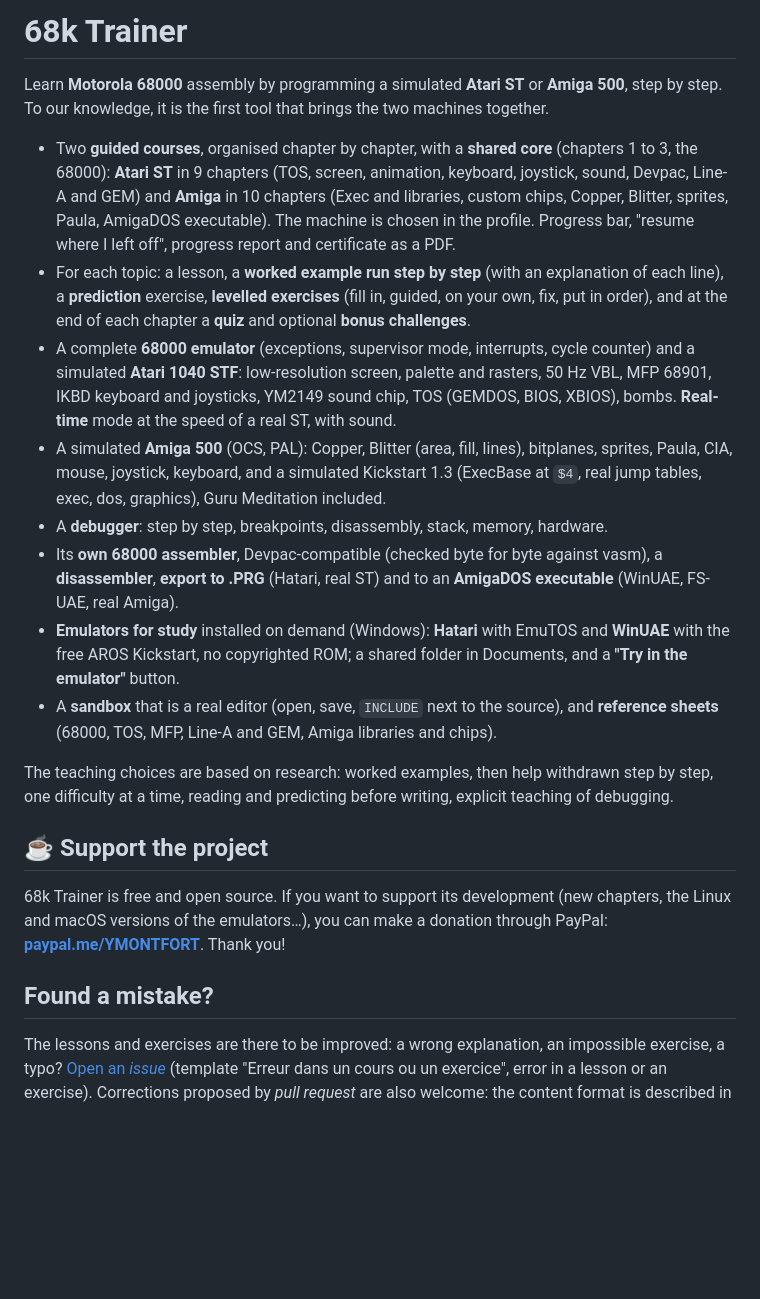
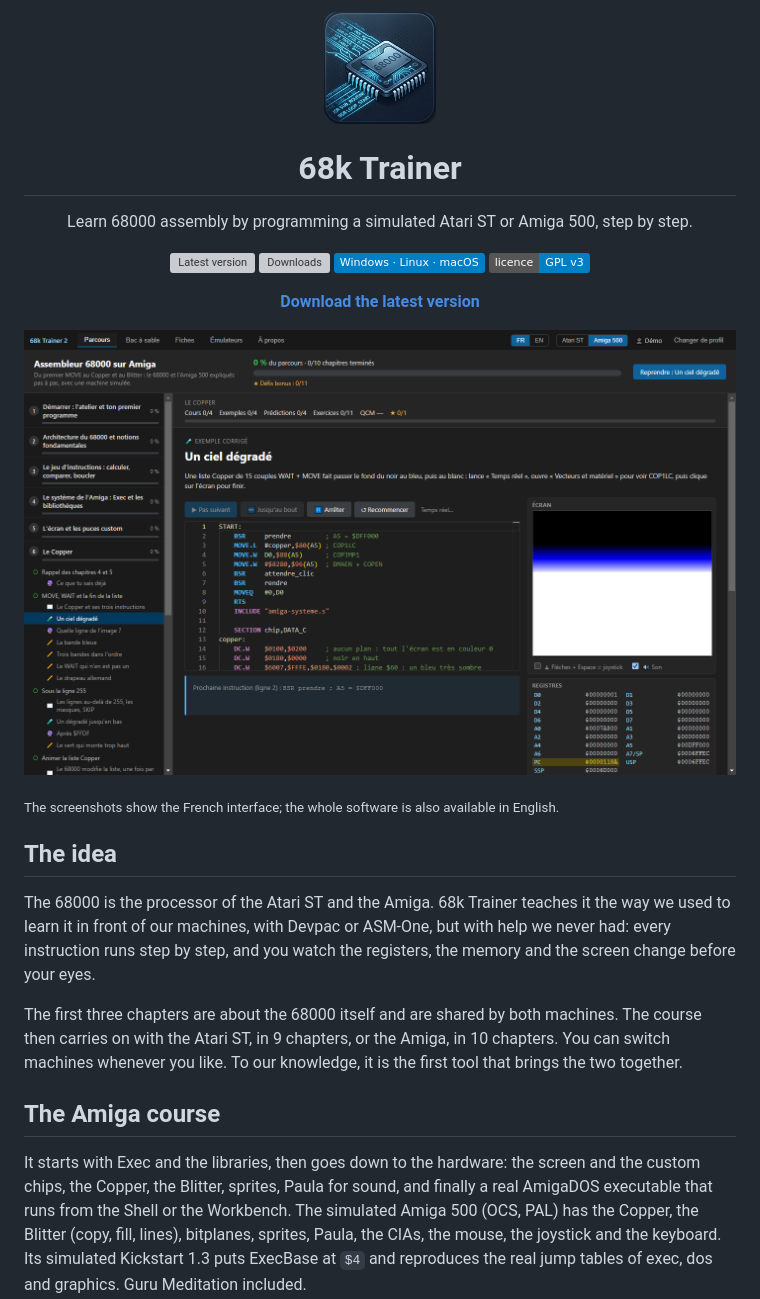
Before and after one commit to yannickmontfort-rgb/68k-trainer, a Markdown page: README.en.md, the part around one of its changes. GitHub-like rendering; pictures changed too: docs/captures/amiga-copper.png (added), docs/captures/icone.png (added); badges without logos; blank space fills up the shorter version; grey boxes are pictures that could not be loaded.

Commit message:
README : présentation refaite, avec captures de l'Amiga et de l'Atari ST
Co-Authored-By: Claude Opus 5.5 <noreply@anthropic.com>

```diff
--- a/README.en.md
+++ b/README.en.md
@@ -2,47 +2,48 @@
 
-# 68k Trainer
+<p align="center">
+  <img src="docs/captures/icone.png" width="112" alt="" />
+</p>
 
-Learn **Motorola 68000** assembly by programming a simulated **Atari ST** or **Amiga 500**, step
-by step. To our knowledge, it is the first tool that brings the two machines together.
+<h1 align="center">68k Trainer</h1>
 
-- Two **guided courses**, organised chapter by chapter, with a **shared core** (chapters 1 to 3, the
-  68000): **Atari ST** in 9 chapters (TOS, screen, animation, keyboard, joystick, sound, Devpac, Line-A and GEM) and
-  **Amiga** in 10 chapters (Exec and libraries, custom chips, Copper, Blitter, sprites, Paula,
-  AmigaDOS executable). The machine is chosen in the profile. Progress
-  bar, "resume where I left off", progress report and certificate as a PDF.
-- For each topic: a lesson, a **worked example run step by step** (with an explanation of
-  each line), a **prediction** exercise, **levelled exercises** (fill in, guided,
-  on your own, fix, put in order), and at the end of each chapter a **quiz** and
-  optional **bonus challenges**.
-- A complete **68000 emulator** (exceptions, supervisor mode, interrupts, cycle counter) and
-  a simulated **Atari 1040 STF**: low-resolution screen, palette and rasters, 50 Hz VBL, MFP
-  68901, IKBD keyboard and joysticks, YM2149 sound chip, TOS (GEMDOS, BIOS, XBIOS), bombs.
-  **Real-time** mode at the speed of a real ST, with sound.
-- A simulated **Amiga 500** (OCS, PAL): Copper, Blitter (area, fill, lines), bitplanes,
-  sprites, Paula, CIA, mouse, joystick, keyboard, and a simulated Kickstart 1.3 (ExecBase at `$4`,
-  real jump tables, exec, dos, graphics), Guru Meditation included.
-- A **debugger**: step by step, breakpoints, disassembly, stack, memory, hardware.
-- Its **own 68000 assembler**, Devpac-compatible (checked byte for byte against vasm), a
-  **disassembler**, **export to .PRG** (Hatari, real ST) and to an **AmigaDOS executable**
-  (WinUAE, FS-UAE, real Amiga).
-- **Emulators for study** installed on demand (Windows): **Hatari** with EmuTOS and
-  **WinUAE** with the free AROS Kickstart, no copyrighted ROM; a shared folder in
-  Documents, and a **"Try in the emulator"** button.
-- A **sandbox** that is a real editor (open, save, `INCLUDE` next to the source), and
-  **reference sheets** (68000, TOS, MFP, Line-A and GEM, Amiga libraries and chips).
+<p align="center">
+  Learn 68000 assembly by programming a simulated Atari ST or Amiga 500, step by step.
+</p>
 
-The teaching choices are based on research: worked examples, then help withdrawn step by step,
-one difficulty at a time, reading and predicting before writing, explicit teaching of
-debugging.
+<p align="center">
+  <a href="../../releases/latest"><img src="https://img.shields.io/github/v/release/yannickmontfort-rgb/68k-trainer?label=version" alt="Latest version" /></a>
+  <a href="../../releases"><img src="https://img.shields.io/github/downloads/yannickmontfort-rgb/68k-trainer/total?label=downloads" alt="Downloads" /></a>
+  <img src="https://img.shields.io/badge/Windows%20%C2%B7%20Linux%20%C2%B7%20macOS-informational" alt="Windows, Linux, macOS" />
+  <a href="LICENSE"><img src="https://img.shields.io/badge/licence-GPL%20v3-blue" alt="GPL v3 licence" /></a>
+</p>
 
-## ☕ Support the project
+<p align="center">
+  <a href="../../releases/latest"><b>Download the latest version</b></a>
+</p>
 
-68k Trainer is free and open source. If you want to support its development (new chapters,
-the Linux and macOS versions of the emulators…), you can make a donation through PayPal:
-**[paypal.me/YMONTFORT](https://paypal.me/YMONTFORT)**. Thank you!
+<p align="center">
+  <img src="docs/captures/amiga-copper.png" width="900" alt="An example from the Copper chapter: a Copper list turns the background from black to blue, then to white." />
+</p>
 
-## Found a mistake?
+<sub>The screenshots show the French interface; the whole software is also available in English.</sub>
 
-The lessons and exercises are there to be improved: a wrong explanation, an impossible
-exercise, a typo? [Open an *issue*](../../issues/new/choose) (template "Erreur dans un cours ou un
-exercice", error in a lesson or an exercise). Corrections proposed by *pull request* are also welcome: the
+## The idea
+
+The 68000 is the processor of the Atari ST and the Amiga. 68k Trainer teaches it the way we used to
+learn it in front of our machines, with Devpac or ASM-One, but with help we never had: every
+instruction runs step by step, and you watch the registers, the memory and the screen change before
+your eyes.
+
+The first three chapters are about the 68000 itself and are shared by both machines. The course then
+carries on with the Atari ST, in 9 chapters, or the Amiga, in 10 chapters. You can switch machines
+whenever you like. To our knowledge, it is the first tool that brings the two together.
+
+## The Amiga course
+
+It starts with Exec and the libraries, then goes down to the hardware: the screen and the custom
+chips, the Copper, the Blitter, sprites, Paula for sound, and finally a real AmigaDOS executable
+that runs from the Shell or the Workbench. The simulated Amiga 500 (OCS, PAL) has the Copper, the
+Blitter (copy, fill, lines), bitplanes, sprites, Paula, the CIAs, the mouse, the joystick and the
+keyboard. Its simulated Kickstart 1.3 puts ExecBase at `$4` and reproduces the real jump tables of
+exec, dos and graphics. Guru Meditation included.
+
```
Also changed, not shown: other parts of README.en.md (+90 -27 lines), README.md (+123 -61 lines), docs/captures/amiga-blitter.png (added), docs/captures/atari-pas-a-pas.png (added).
